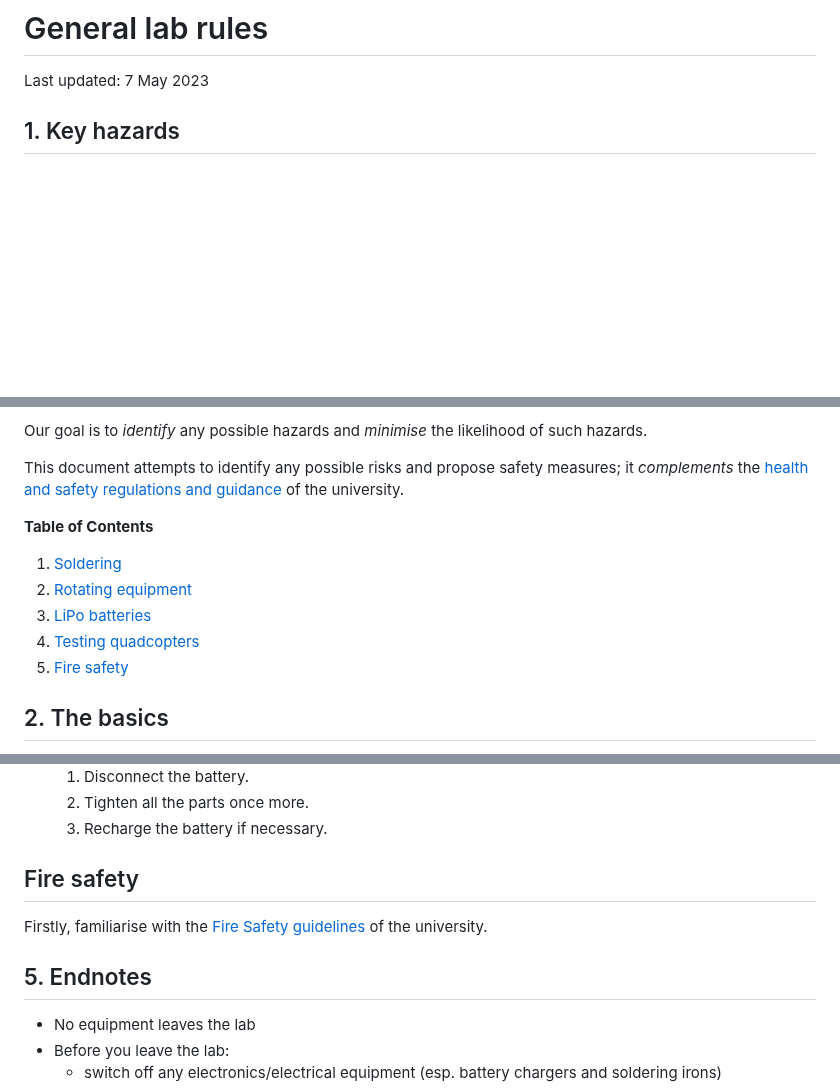
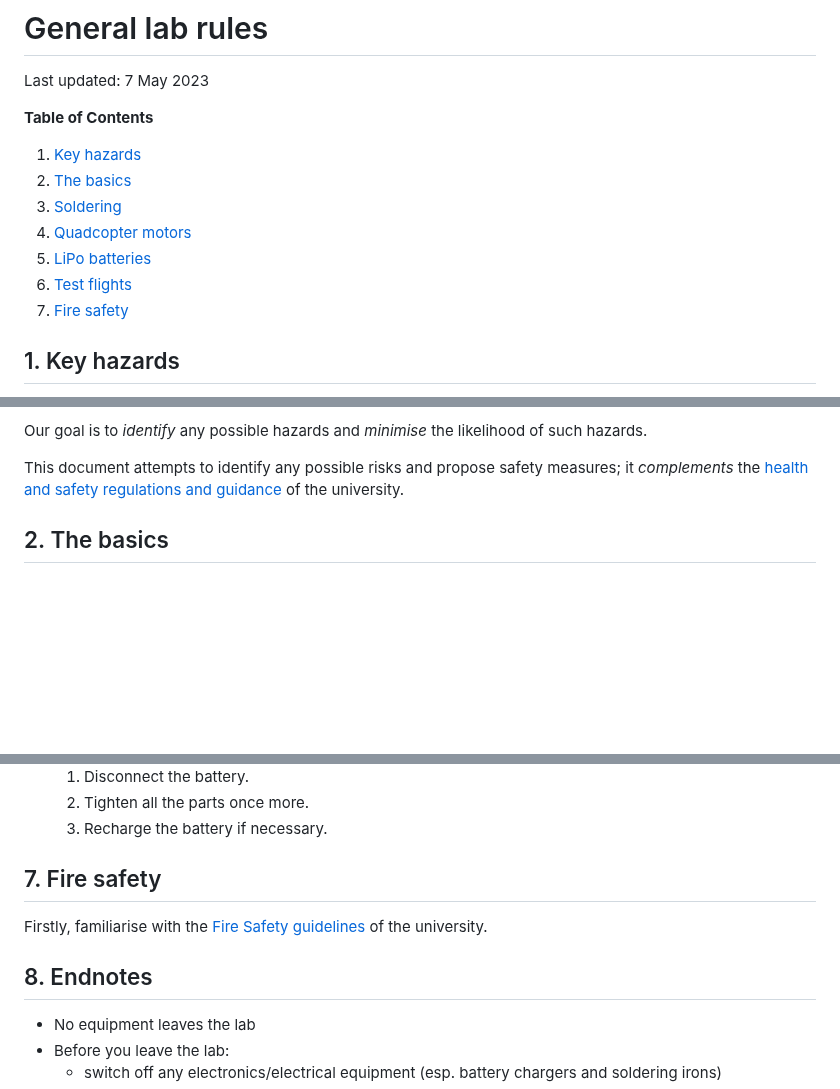
Before and after one commit to QUB-ASL/bzzz, a Markdown page: SAFETY.md, 3 parts joined by grey strips. GitHub-like rendering; blank space fills up the shorter version.

Commit message:
safety: table of contents

```diff
--- a/SAFETY.md
+++ b/SAFETY.md
@@ -1,6 +1,16 @@
 # General lab rules
 
 Last updated: 7 May 2023
+
+**Table of Contents**
+
+1. [Key hazards](#1-key-hazards)
+2. [The basics](#2-the-basics)
+3. [Soldering](#3-soldering)
+4. [Quadcopter motors](#4-quadcopter-motors)
+5. [LiPo batteries](#5-lipo-batteries)
+6. [Test flights](#6-test-flights)
+5. [Fire safety](#7-fire-safety)
 
 ## 1. Key hazards
 
@@ -15,14 +25,6 @@ In the quadcopter lab (part of the autonomous systems lab) everyone should be aw
 Our goal is to *identify* any possible hazards and *minimise* the likelihood of such hazards.
 
 This document attempts to identify any possible risks and propose safety measures; it *complements* the [health and safety regulations and guidance](https://www.qub.ac.uk/directorates/EstatesDirectorate/UniversitySafetyService/HealthandSafetyPoliciesandGuidance/) of the university.
-
-**Table of Contents**
-
-1. [Soldering](#soldering)
-2. [Rotating equipment](#rotating-equipment)
-3. [LiPo batteries](#lipo-batteries)
-4. [Testing quadcopters](#testing-quadcopters)
-5. [Fire safety](#fire-safety)
 
 
 ## 2. The basics
@@ -141,13 +143,13 @@ When attaching the propellers, observe the following safety instructions:
 
 
 
-## Fire safety
+## 7. Fire safety
 
 Firstly, familiarise with the [Fire Safety guidelines](https://www.qub.ac.uk/directorates/EstatesDirectorate/Services/FireSafety/) of the university.
 
 
 
-## 5. Endnotes
+## 8. Endnotes
 
 - No equipment leaves the lab
 - Before you leave the lab:
```
Also changed, not shown: other parts of SAFETY.md (+1 -1 lines).
